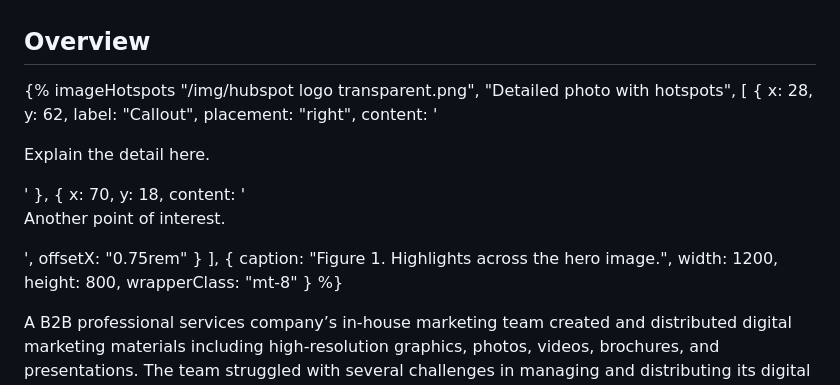
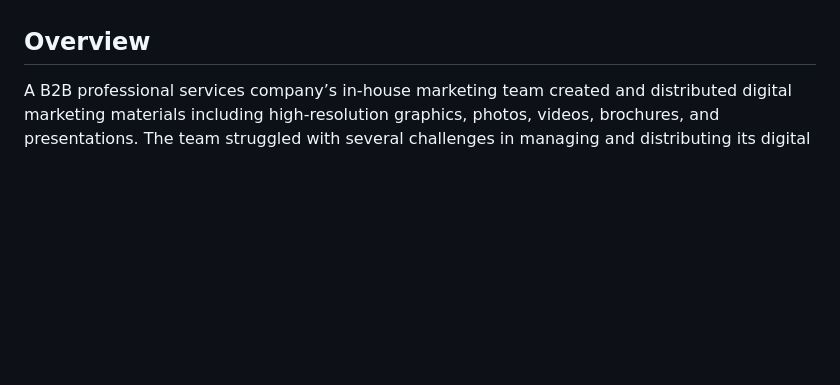
Before and after one commit to emanuel-gold/portfolio-website, a Markdown page: src/portfolio/digital-asset-management-with-brandfolder.md, the part around the change. GitHub-like rendering; blank space fills up the shorter version.

Commit message:
FIX: removing hotspot proof of concept from post

```diff
--- a/src/portfolio/digital-asset-management-with-brandfolder.md
+++ b/src/portfolio/digital-asset-management-with-brandfolder.md
@@ -26,32 +26,6 @@ The marketing team faced several difficulties in managing their digital assets,
 3.  Lack of access control for digital assets, putting sensitive information at risk.
 
 ## Overview
-
-{% imageHotspots
-  "/img/hubspot logo transparent.png",
-  "Detailed photo with hotspots",
-  [
-    {
-      x: 28,
-      y: 62,
-      label: "Callout",
-      placement: "right",
-      content: '<p>Explain the detail here.</p>'
-    },
-    {
-      x: 70,
-      y: 18,
-      content: '<p>Another point of interest.</p>',
-      offsetX: "0.75rem"
-    }
-  ],
-  {
-    caption: "Figure 1. Highlights across the hero image.",
-    width: 1200,
-    height: 800,
-    wrapperClass: "mt-8"
-  }
-%}
 
 A B2B professional services company’s in-house marketing team created and distributed digital marketing materials including high-resolution graphics, photos, videos, brochures, and presentations. The team struggled with several challenges in managing and distributing its digital assets. To name a few, there was no way to control duplicates, no document versions, no access controls, and limited searchability.
 
```
